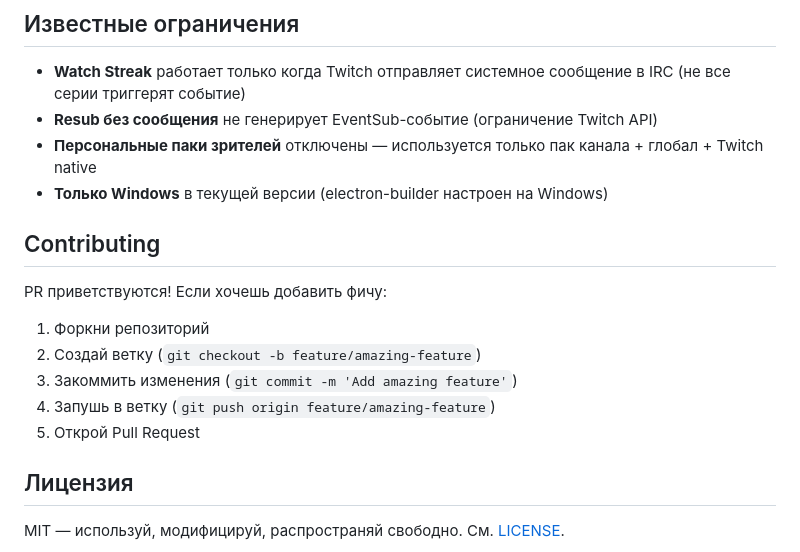
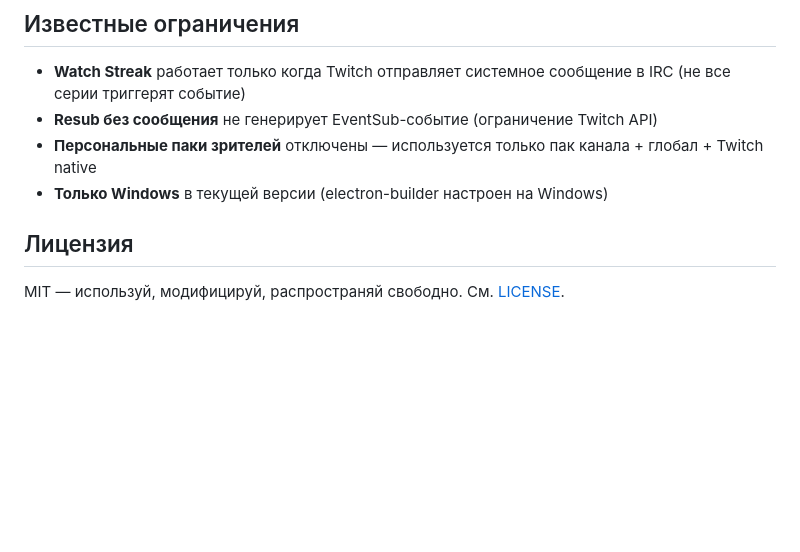
Before and after one commit to neshpaki4/chatdeck, a Markdown page: README.md, the part around the change. GitHub-like rendering; blank space fills up the shorter version.

```diff
--- a/README.md
+++ b/README.md
@@ -165,15 +165,6 @@ chatdeck/
 - **Персональные паки зрителей** отключены — используется только пак канала + глобал + Twitch native
 - **Только Windows** в текущей версии (electron-builder настроен на Windows)
 
-## Contributing
-
-PR приветствуются! Если хочешь добавить фичу:
-
-1. Форкни репозиторий
-2. Создай ветку (`git checkout -b feature/amazing-feature`)
-3. Закоммить изменения (`git commit -m 'Add amazing feature'`)
-4. Запушь в ветку (`git push origin feature/amazing-feature`)
-5. Открой Pull Request
 
 ## Лицензия
 
```
